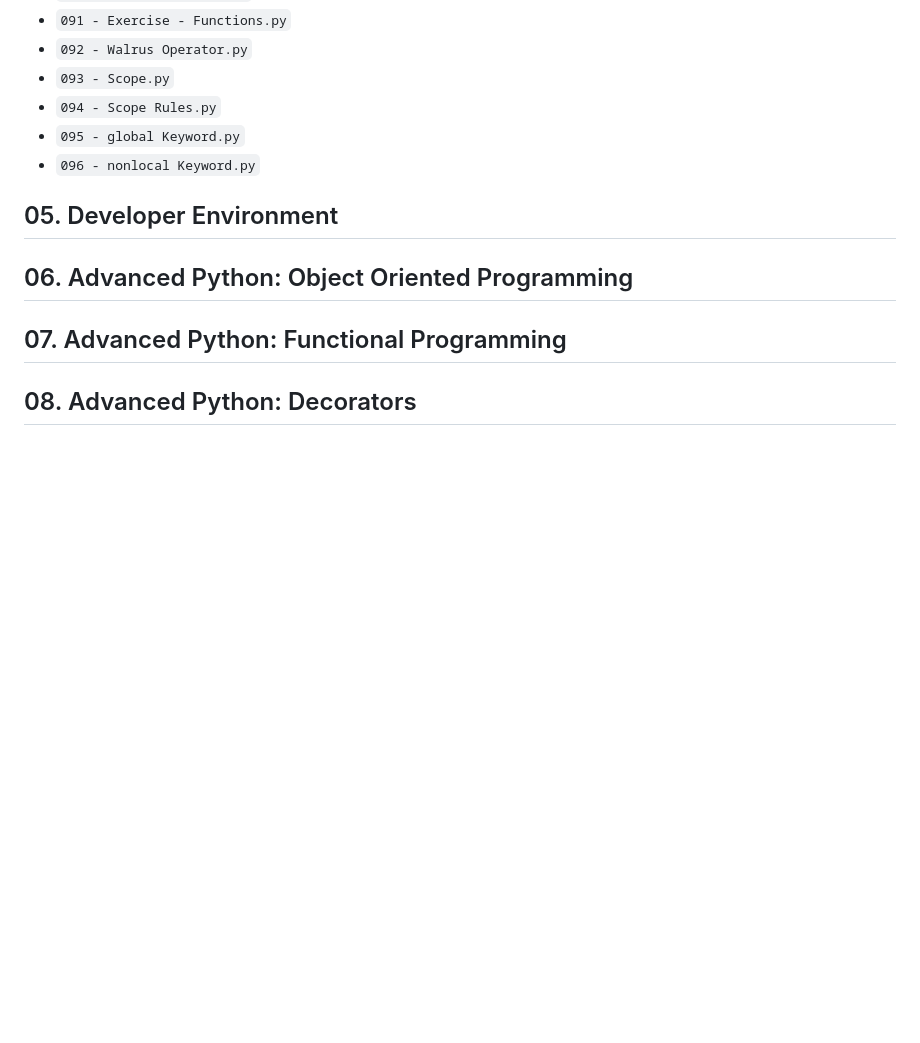
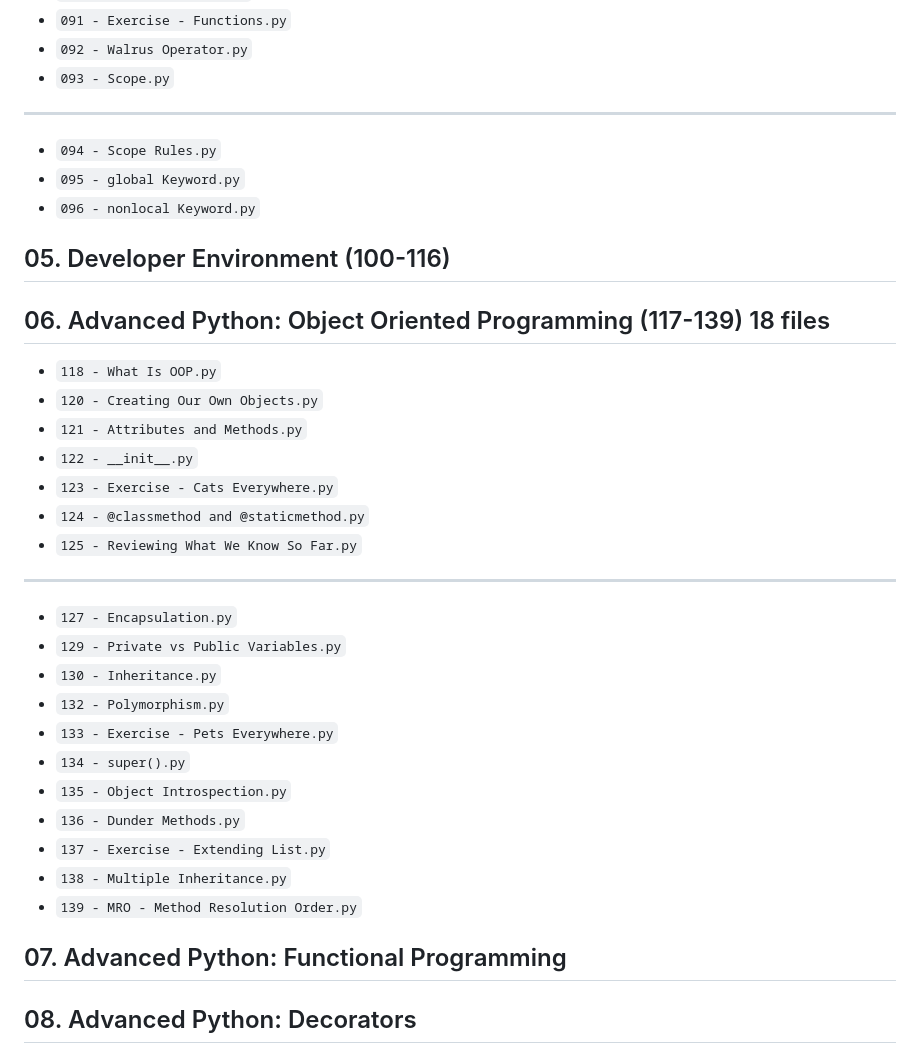
Before and after one commit to pavelklos/ai-python, a Markdown page: README.md, the part around the change. Drawn GitHub-style; blank space fills up the shorter version.

```diff
--- a/README.md
+++ b/README.md
@@ -81,12 +81,33 @@
 - `091 - Exercise - Functions.py`
 - `092 - Walrus Operator.py`
 - `093 - Scope.py`
+---
 - `094 - Scope Rules.py`
 - `095 - global Keyword.py`
 - `096 - nonlocal Keyword.py`
 
-## 05. Developer Environment
-## 06. Advanced Python: Object Oriented Programming
+## 05. Developer Environment (100-116)
+## 06. Advanced Python: Object Oriented Programming (117-139) 18 files
+- `118 - What Is OOP.py`
+- `120 - Creating Our Own Objects.py`
+- `121 - Attributes and Methods.py`
+- `122 - __init__.py`
+- `123 - Exercise - Cats Everywhere.py`
+- `124 - @classmethod and @staticmethod.py`
+- `125 - Reviewing What We Know So Far.py`
+---
+- `127 - Encapsulation.py`
+- `129 - Private vs Public Variables.py`
+- `130 - Inheritance.py`
+- `132 - Polymorphism.py`
+- `133 - Exercise - Pets Everywhere.py`
+- `134 - super().py`
+- `135 - Object Introspection.py`
+- `136 - Dunder Methods.py`
+- `137 - Exercise - Extending List.py`
+- `138 - Multiple Inheritance.py`
+- `139 - MRO - Method Resolution Order.py`
+
 ## 07. Advanced Python: Functional Programming
 ## 08. Advanced Python: Decorators
 ## 09. Advanced Python: Error Handling
```
